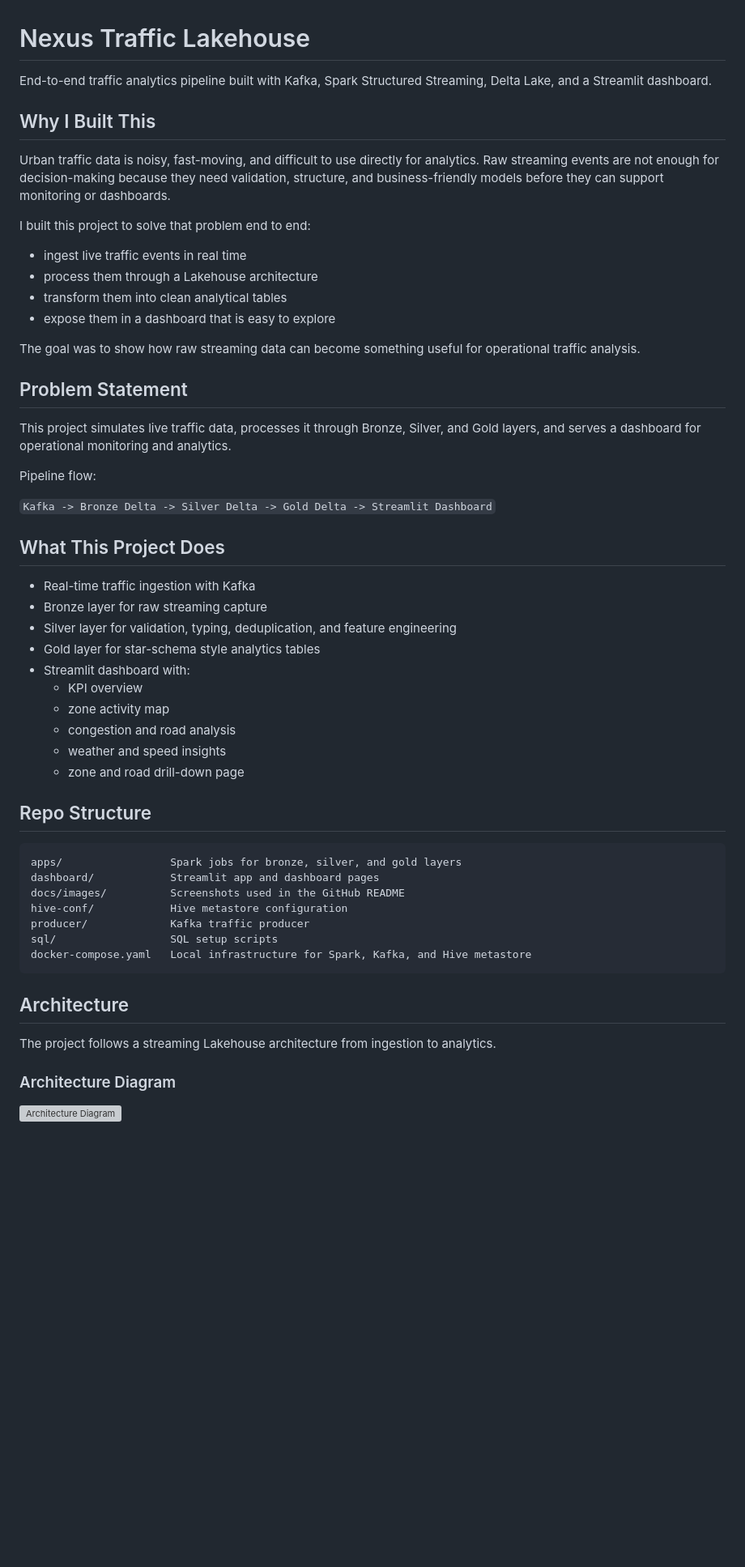
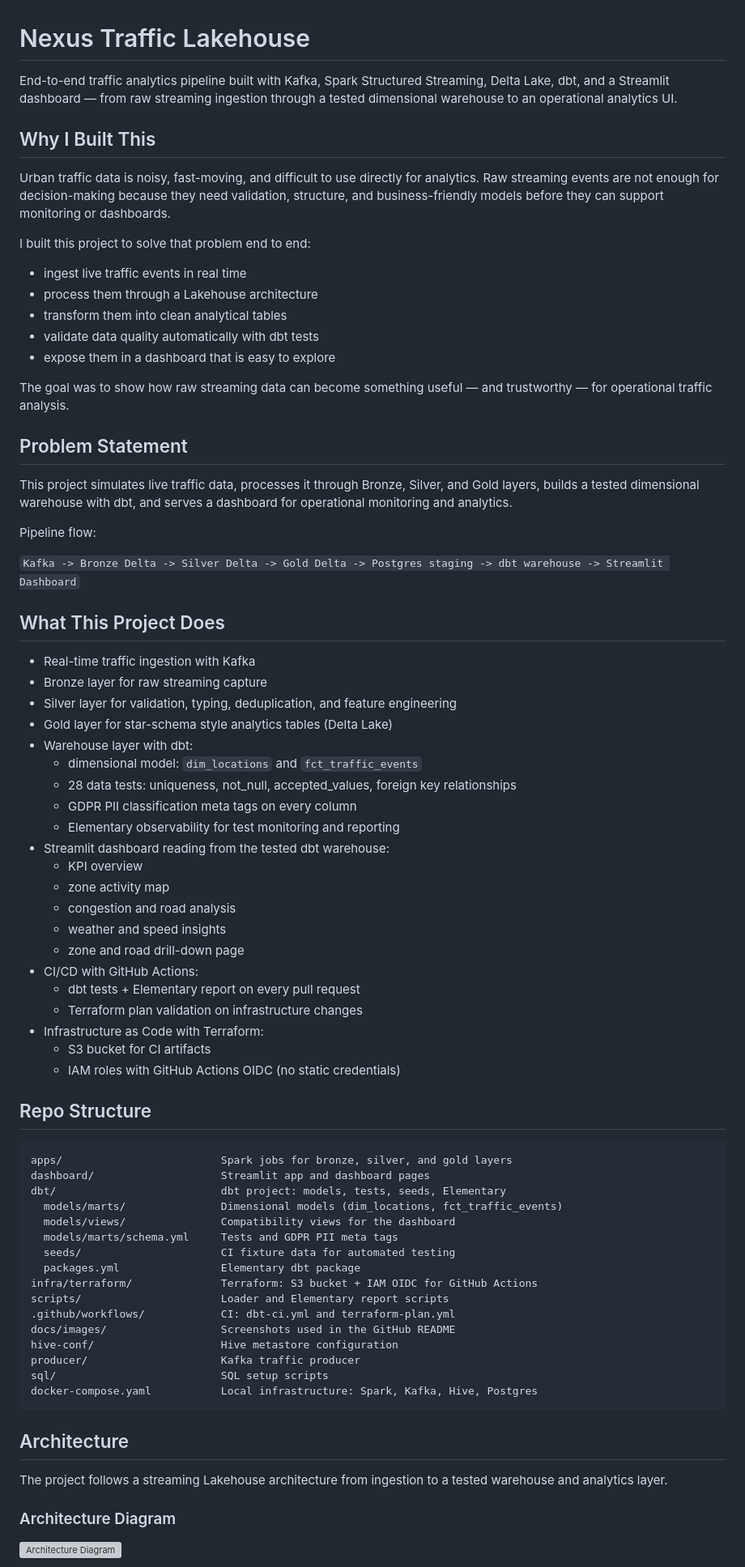
Before and after one commit to NikrrGit/Nexus, a Markdown page: README.md, the part around one of its changes. Shown at 81% size. Rendered like a GitHub page; blank space fills up the shorter version; grey boxes are pictures that could not be loaded.

````diff
--- a/README.md
+++ b/README.md
@@ -1,6 +1,6 @@
 # Nexus Traffic Lakehouse
 
-End-to-end traffic analytics pipeline built with Kafka, Spark Structured Streaming, Delta Lake, and a Streamlit dashboard.
+End-to-end traffic analytics pipeline built with Kafka, Spark Structured Streaming, Delta Lake, dbt, and a Streamlit dashboard — from raw streaming ingestion through a tested dimensional warehouse to an operational analytics UI.
 
 ## Why I Built This
 
@@ -11,46 +11,67 @@ I built this project to solve that problem end to end:
 - ingest live traffic events in real time
 - process them through a Lakehouse architecture
 - transform them into clean analytical tables
+- validate data quality automatically with dbt tests
 - expose them in a dashboard that is easy to explore
 
-The goal was to show how raw streaming data can become something useful for operational traffic analysis.
+The goal was to show how raw streaming data can become something useful — and trustworthy — for operational traffic analysis.
 
 ## Problem Statement
 
-This project simulates live traffic data, processes it through Bronze, Silver, and Gold layers, and serves a dashboard for operational monitoring and analytics.
+This project simulates live traffic data, processes it through Bronze, Silver, and Gold layers, builds a tested dimensional warehouse with dbt, and serves a dashboard for operational monitoring and analytics.
 
 Pipeline flow:
 
-`Kafka -> Bronze Delta -> Silver Delta -> Gold Delta -> Streamlit Dashboard`
+`Kafka -> Bronze Delta -> Silver Delta -> Gold Delta -> Postgres staging -> dbt warehouse -> Streamlit Dashboard`
 
 ## What This Project Does
 
 - Real-time traffic ingestion with Kafka
 - Bronze layer for raw streaming capture
 - Silver layer for validation, typing, deduplication, and feature engineering
-- Gold layer for star-schema style analytics tables
-- Streamlit dashboard with:
+- Gold layer for star-schema style analytics tables (Delta Lake)
+- Warehouse layer with dbt:
+  - dimensional model: `dim_locations` and `fct_traffic_events`
+  - 28 data tests: uniqueness, not_null, accepted_values, foreign key relationships
+  - GDPR PII classification meta tags on every column
+  - Elementary observability for test monitoring and reporting
+- Streamlit dashboard reading from the tested dbt warehouse:
   - KPI overview
   - zone activity map
   - congestion and road analysis
   - weather and speed insights
   - zone and road drill-down page
+- CI/CD with GitHub Actions:
+  - dbt tests + Elementary report on every pull request
+  - Terraform plan validation on infrastructure changes
+- Infrastructure as Code with Terraform:
+  - S3 bucket for CI artifacts
+  - IAM roles with GitHub Actions OIDC (no static credentials)
 
 ## Repo Structure
 
 ```text
-apps/                 Spark jobs for bronze, silver, and gold layers
-dashboard/            Streamlit app and dashboard pages
-docs/images/          Screenshots used in the GitHub README
-hive-conf/            Hive metastore configuration
-producer/             Kafka traffic producer
-sql/                  SQL setup scripts
-docker-compose.yaml   Local infrastructure for Spark, Kafka, and Hive metastore
+apps/                         Spark jobs for bronze, silver, and gold layers
+dashboard/                    Streamlit app and dashboard pages
+dbt/                          dbt project: models, tests, seeds, Elementary
+  models/marts/               Dimensional models (dim_locations, fct_traffic_events)
+  models/views/               Compatibility views for the dashboard
+  models/marts/schema.yml     Tests and GDPR PII meta tags
+  seeds/                      CI fixture data for automated testing
+  packages.yml                Elementary dbt package
+infra/terraform/              Terraform: S3 bucket + IAM OIDC for GitHub Actions
+scripts/                      Loader and Elementary report scripts
+.github/workflows/            CI: dbt-ci.yml and terraform-plan.yml
+docs/images/                  Screenshots used in the GitHub README
+hive-conf/                    Hive metastore configuration
+producer/                     Kafka traffic producer
+sql/                          SQL setup scripts
+docker-compose.yaml           Local infrastructure: Spark, Kafka, Hive, Postgres
 ```
 
 ## Architecture
 
-The project follows a streaming Lakehouse architecture from ingestion to analytics.
+The project follows a streaming Lakehouse architecture from ingestion to a tested warehouse and analytics layer.
 
 ### Architecture Diagram
 
````
Also changed, not shown: other parts of README.md (+109 -39 lines), docs/images/terraform-s3-bucket.png (added), 5 other files.
